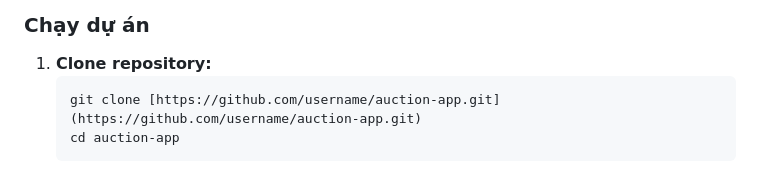
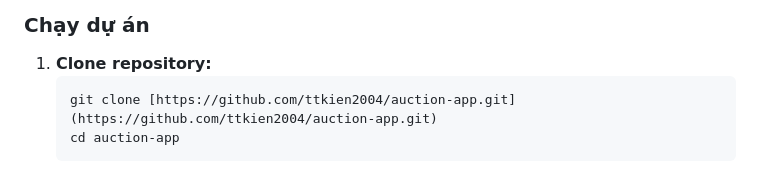
Before and after one commit to ttkien2004/auction-app, a Markdown page: README.md, the part around the change. GitHub-like rendering.

Commit message:
FINAL UPDATE REaDME

````diff
--- a/README.md
+++ b/README.md
@@ -93,6 +93,6 @@ Dự án hỗ trợ chạy toàn bộ hệ thống (Full-stack) thông qua **Doc
 
 1. **Clone repository:**
    ```bash
-   git clone [https://github.com/username/auction-app.git](https://github.com/username/auction-app.git)
+   git clone [https://github.com/ttkien2004/auction-app.git](https://github.com/ttkien2004/auction-app.git)
    cd auction-app
    ```
````
